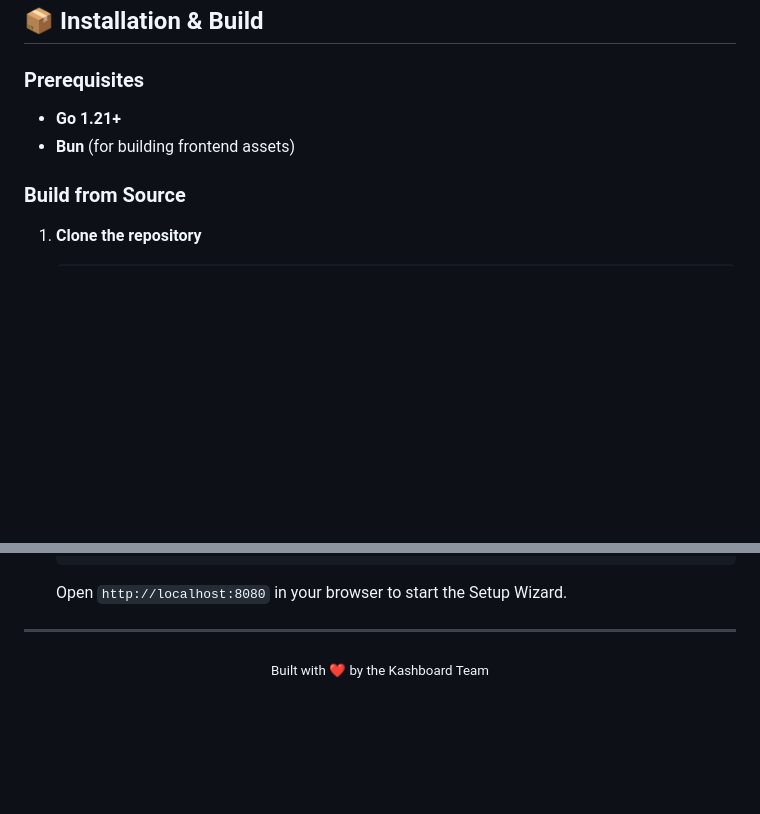
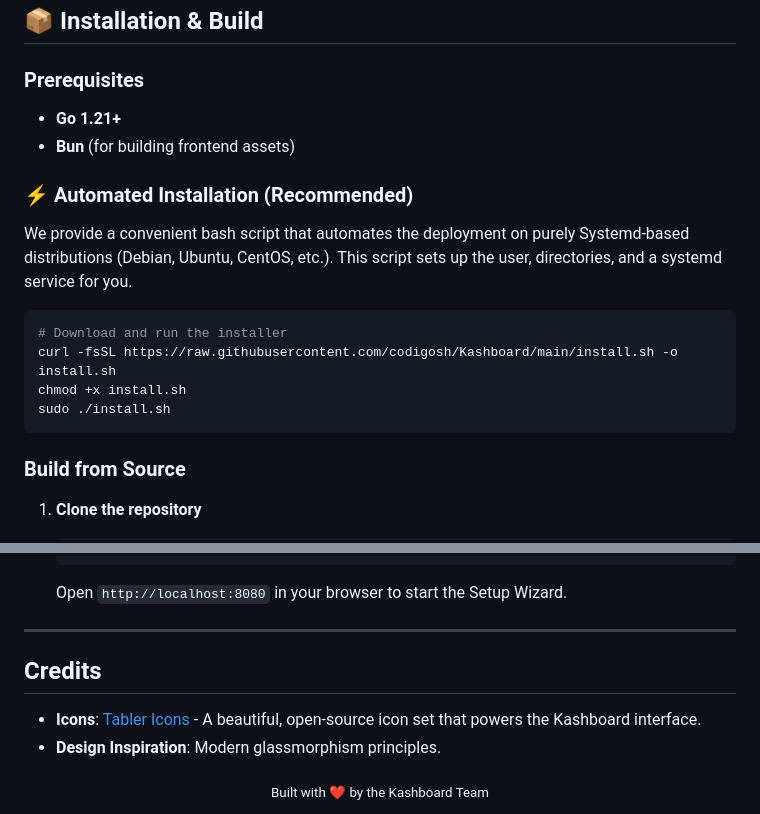
Before and after one commit to codigosh/Kashboard, a Markdown page: README.md, 2 parts joined by grey strips. GitHub-like rendering; blank space fills up the shorter version.

Commit message:
docs: include install script and icon credits

````diff
--- a/README.md
+++ b/README.md
@@ -63,6 +63,16 @@ Kashboard is built on a "Performance First" philosophy, selecting the best tools
 - **Go 1.21+**
 - **Bun** (for building frontend assets)
 
+### ⚡ Automated Installation (Recommended)
+We provide a convenient bash script that automates the deployment on purely Systemd-based distributions (Debian, Ubuntu, CentOS, etc.). This script sets up the user, directories, and a systemd service for you.
+
+```bash
+# Download and run the installer
+curl -fsSL https://raw.githubusercontent.com/codigosh/Kashboard/main/install.sh -o install.sh
+chmod +x install.sh
+sudo ./install.sh
+```
+
 ### Build from Source
 
 1. **Clone the repository**
@@ -91,6 +101,11 @@ Kashboard is built on a "Performance First" philosophy, selecting the best tools
 
 ---
 
+## Credits
+
+- **Icons**: [Tabler Icons](https://tabler-icons.io/) - A beautiful, open-source icon set that powers the Kashboard interface.
+- **Design Inspiration**: Modern glassmorphism principles.
+
 <div align="center">
   <sub>Built with ❤️ by the Kashboard Team</sub>
 </div>
````
